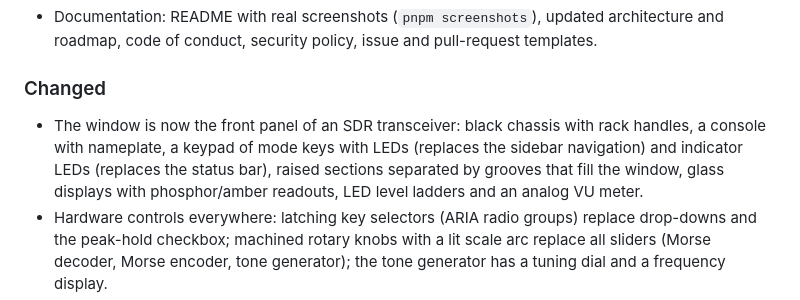
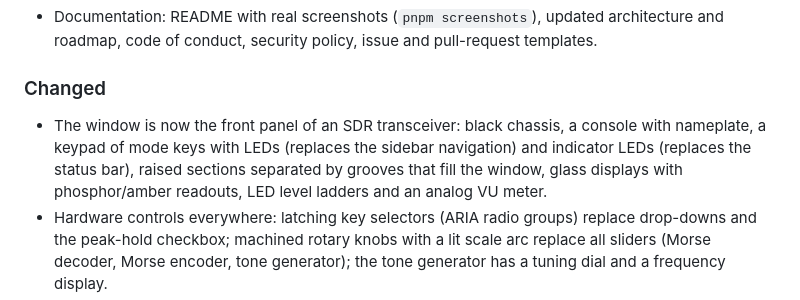
Before and after one commit to krocon/sonic-lab, a Markdown page: CHANGELOG.md, the part around the change. GitHub-like rendering.

```diff
--- a/CHANGELOG.md
+++ b/CHANGELOG.md
@@ -75,10 +75,10 @@ All notable changes to this project are documented here. The format follows
 
 ### Changed
 
-- The window is now the front panel of an SDR transceiver: black chassis with rack handles, a
-  console with nameplate, a keypad of mode keys with LEDs (replaces the sidebar navigation) and
-  indicator LEDs (replaces the status bar), raised sections separated by grooves that fill the
-  window, glass displays with phosphor/amber readouts, LED level ladders and an analog VU meter.
+- The window is now the front panel of an SDR transceiver: black chassis, a console with
+  nameplate, a keypad of mode keys with LEDs (replaces the sidebar navigation) and indicator LEDs
+  (replaces the status bar), raised sections separated by grooves that fill the window, glass
+  displays with phosphor/amber readouts, LED level ladders and an analog VU meter.
 - Hardware controls everywhere: latching key selectors (ARIA radio groups) replace drop-downs
   and the peak-hold checkbox; machined rotary knobs with a lit scale arc replace all sliders
   (Morse decoder, Morse encoder, tone generator); the tone generator has a tuning dial and a
```
Also changed, not shown: README.md (+1 -1 lines), docs/ARCHITECTURE.md (+6 -6 lines), docs/images/dtmf-decoder.png, docs/images/morse-decoder.png, docs/images/morse-encoder.png, docs/images/signal-monitor.png, docs/images/spectrum-analyzer.png, docs/images/tone-generator.png, 4 other files.
